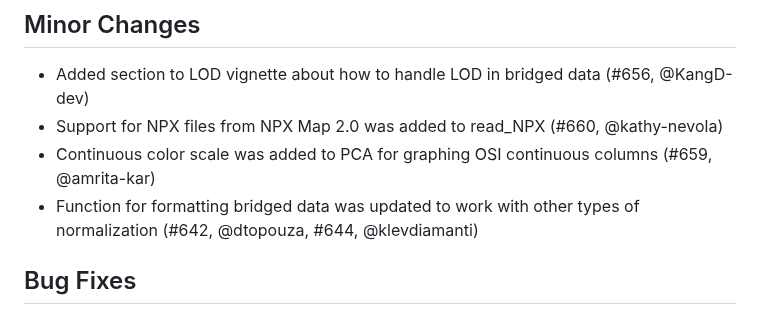
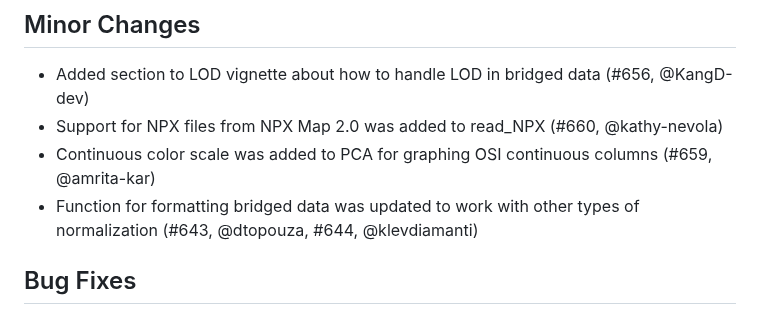
Before and after one commit to Olink-Proteomics/OlinkRPackage, a Markdown page: OlinkAnalyze/NEWS.md, the part around the change. GitHub-like rendering.

Commit message:
Update OlinkAnalyze/NEWS.md
Co-authored-by: kristynchin-olink <145140889+kristynchin-olink@users.noreply.github.com>

```diff
--- a/OlinkAnalyze/NEWS.md
+++ b/OlinkAnalyze/NEWS.md
@@ -3,7 +3,7 @@
 * Added section to LOD vignette about how to handle LOD in bridged data (#656, @KangD-dev)
 * Support for NPX files from NPX Map 2.0 was added to read_NPX (#660, @kathy-nevola)
 * Continuous color scale was added to PCA for graphing OSI continuous columns (#659, @amrita-kar)
-* Function for formatting bridged data was updated to work with other types of normalization (#642, @dtopouza, #644, @klevdiamanti)
+* Function for formatting bridged data was updated to work with other types of normalization (#643, @dtopouza, #644, @klevdiamanti)
 
 ## Bug Fixes
 * olink_ordinalRegression changed from type = 3 to type = "marginal" to work with newest version of ordinal package (#657, @kathy-nevola)
```
